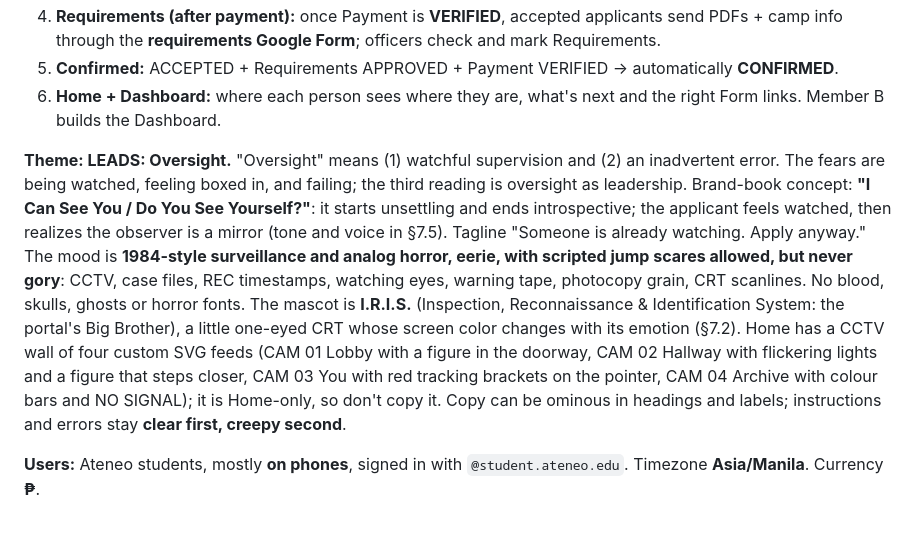
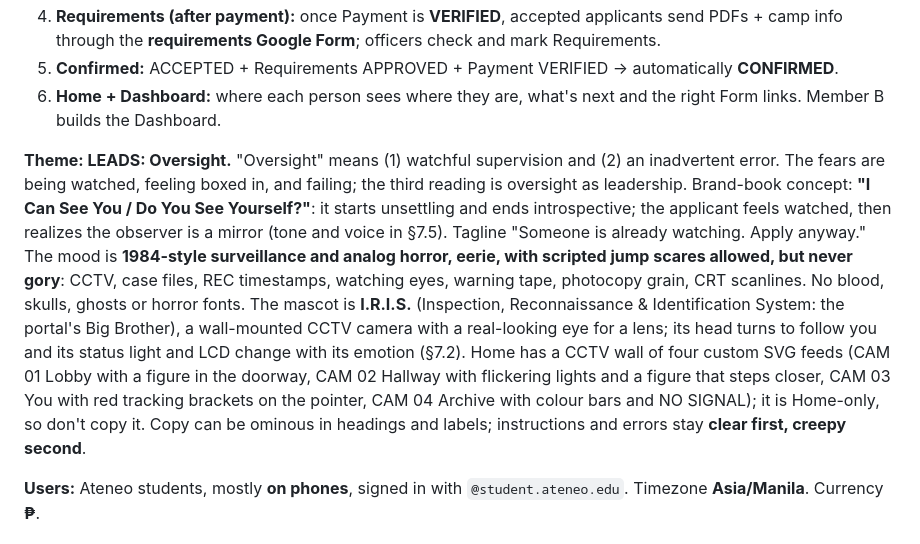
Before and after one commit to Koala3353/leads-applicant-portal, a Markdown page: CONTEXT.md, the part around the change. Drawn GitHub-style.

```diff
--- a/CONTEXT.md
+++ b/CONTEXT.md
@@ -53,7 +53,7 @@ Member B: your file is **not a page**; `Home.html` pulls it in. Read §9.2 first
 5. **Confirmed:** ACCEPTED + Requirements APPROVED + Payment VERIFIED → automatically **CONFIRMED**.
 6. **Home + Dashboard:** where each person sees where they are, what's next and the right Form links. Member B builds the Dashboard.
 
-**Theme: LEADS: Oversight.** "Oversight" means (1) watchful supervision and (2) an inadvertent error. The fears are being watched, feeling boxed in, and failing; the third reading is oversight as leadership. Brand-book concept: **"I Can See You / Do You See Yourself?"**: it starts unsettling and ends introspective; the applicant feels watched, then realizes the observer is a mirror (tone and voice in §7.5). Tagline "Someone is already watching. Apply anyway." The mood is **1984-style surveillance and analog horror, eerie, with scripted jump scares allowed, but never gory**: CCTV, case files, REC timestamps, watching eyes, warning tape, photocopy grain, CRT scanlines. No blood, skulls, ghosts or horror fonts. The mascot is **I.R.I.S.** (Inspection, Reconnaissance & Identification System: the portal's Big Brother), a little one-eyed CRT whose screen color changes with its emotion (§7.2). Home has a CCTV wall of four custom SVG feeds (CAM 01 Lobby with a figure in the doorway, CAM 02 Hallway with flickering lights and a figure that steps closer, CAM 03 You with red tracking brackets on the pointer, CAM 04 Archive with colour bars and NO SIGNAL); it is Home-only, so don't copy it. Copy can be ominous in headings and labels; instructions and errors stay **clear first, creepy second**.
+**Theme: LEADS: Oversight.** "Oversight" means (1) watchful supervision and (2) an inadvertent error. The fears are being watched, feeling boxed in, and failing; the third reading is oversight as leadership. Brand-book concept: **"I Can See You / Do You See Yourself?"**: it starts unsettling and ends introspective; the applicant feels watched, then realizes the observer is a mirror (tone and voice in §7.5). Tagline "Someone is already watching. Apply anyway." The mood is **1984-style surveillance and analog horror, eerie, with scripted jump scares allowed, but never gory**: CCTV, case files, REC timestamps, watching eyes, warning tape, photocopy grain, CRT scanlines. No blood, skulls, ghosts or horror fonts. The mascot is **I.R.I.S.** (Inspection, Reconnaissance & Identification System: the portal's Big Brother), a wall-mounted CCTV camera with a real-looking eye for a lens; its head turns to follow you and its status light and LCD change with its emotion (§7.2). Home has a CCTV wall of four custom SVG feeds (CAM 01 Lobby with a figure in the doorway, CAM 02 Hallway with flickering lights and a figure that steps closer, CAM 03 You with red tracking brackets on the pointer, CAM 04 Archive with colour bars and NO SIGNAL); it is Home-only, so don't copy it. Copy can be ominous in headings and labels; instructions and errors stay **clear first, creepy second**.
 
 **Users:** Ateneo students, mostly **on phones**, signed in with `@student.ateneo.edu`. Timezone **Asia/Manila**. Currency **₱**.
 
```
Also changed, not shown: README.md (+1 -1 lines).
